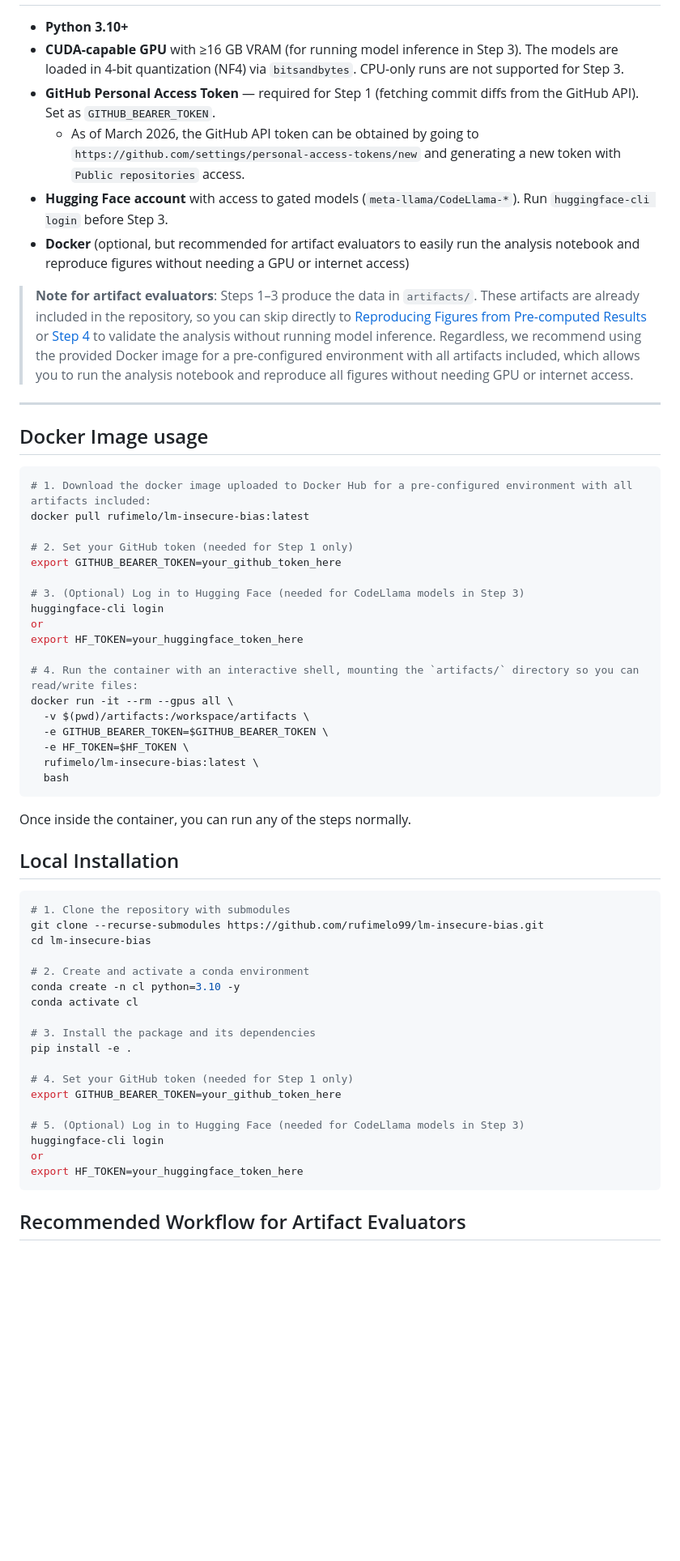
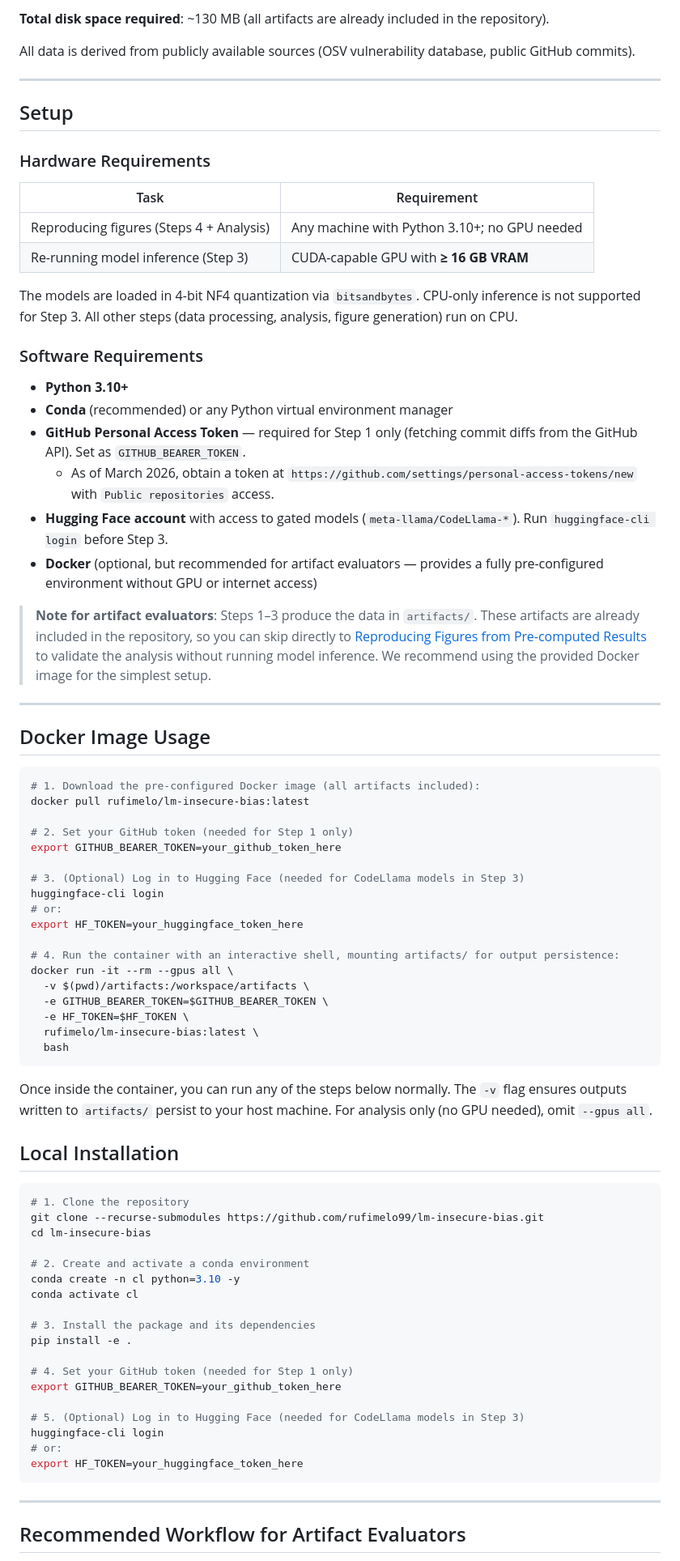
Before and after one commit to rufimelo99/lm-insecure-bias, a Markdown page: README.md, the part around one of its changes. Shown at 81% size. GitHub-like rendering; blank space fills up the shorter version.

````diff
--- a/README.md
+++ b/README.md
@@ -12,18 +58,37 @@ We frame security alignment as a preference problem inspired by Direct Preferenc
+**Total disk space required**: ~130 MB (all artifacts are already included in the repository).
+
+All data is derived from publicly available sources (OSV vulnerability database, public GitHub commits).
+
+---
+
+## Setup
+
+### Hardware Requirements
+
+| Task | Requirement |
+|------|-------------|
+| Reproducing figures (Steps 4 + Analysis) | Any machine with Python 3.10+; no GPU needed |
+| Re-running model inference (Step 3) | CUDA-capable GPU with **≥ 16 GB VRAM** |
+
+The models are loaded in 4-bit NF4 quantization via `bitsandbytes`. CPU-only inference is not supported for Step 3. All other steps (data processing, analysis, figure generation) run on CPU.
+
+### Software Requirements
 
 - **Python 3.10+**
-- **CUDA-capable GPU** with ≥16 GB VRAM (for running model inference in Step 3). The models are loaded in 4-bit quantization (NF4) via `bitsandbytes`. CPU-only runs are not supported for Step 3.
-- **GitHub Personal Access Token** — required for Step 1 (fetching commit diffs from the GitHub API). Set as `GITHUB_BEARER_TOKEN`.
-  - As of March 2026, the GitHub API token can be obtained by going to `https://github.com/settings/personal-access-tokens/new` and generating a new token with `Public repositories` access.
+- **Conda** (recommended) or any Python virtual environment manager
+- **GitHub Personal Access Token** — required for Step 1 only (fetching commit diffs from the GitHub API). Set as `GITHUB_BEARER_TOKEN`.
+  - As of March 2026, obtain a token at `https://github.com/settings/personal-access-tokens/new` with `Public repositories` access.
 - **Hugging Face account** with access to gated models (`meta-llama/CodeLlama-*`). Run `huggingface-cli login` before Step 3.
-- **Docker** (optional, but recommended for artifact evaluators to easily run the analysis notebook and reproduce figures without needing a GPU or internet access)
+- **Docker** (optional, but recommended for artifact evaluators — provides a fully pre-configured environment without GPU or internet access)
 
-> **Note for artifact evaluators**: Steps 1–3 produce the data in `artifacts/`. These artifacts are already included in the repository, so you can skip directly to [Reproducing Figures from Pre-computed Results](#reproducing-figures-from-pre-computed-results) or [Step 4](#step-4-merge-results) to validate the analysis without running model inference. Regardless, we recommend using the provided Docker image for a pre-configured environment with all artifacts included, which allows you to run the analysis notebook and reproduce all figures without needing GPU or internet access.
+> **Note for artifact evaluators**: Steps 1–3 produce the data in `artifacts/`. These artifacts are already included in the repository, so you can skip directly to [Reproducing Figures from Pre-computed Results](#reproducing-figures-from-pre-computed-results) to validate the analysis without running model inference. We recommend using the provided Docker image for the simplest setup.
+
 ---
 
+## Docker Image Usage
 
-## Docker Image usage
 ```bash
-# 1. Download the docker image uploaded to Docker Hub for a pre-configured environment with all artifacts included:
+# 1. Download the pre-configured Docker image (all artifacts included):
 docker pull rufimelo/lm-insecure-bias:latest
 
 # 2. Set your GitHub token (needed for Step 1 only)
@@ -31,10 +96,10 @@ export GITHUB_BEARER_TOKEN=your_github_token_here
 
 # 3. (Optional) Log in to Hugging Face (needed for CodeLlama models in Step 3)
 huggingface-cli login
-or
+# or:
 export HF_TOKEN=your_huggingface_token_here
 
-# 4. Run the container with an interactive shell, mounting the `artifacts/` directory so you can read/write files:
+# 4. Run the container with an interactive shell, mounting artifacts/ for output persistence:
 docker run -it --rm --gpus all \
   -v $(pwd)/artifacts:/workspace/artifacts \
   -e GITHUB_BEARER_TOKEN=$GITHUB_BEARER_TOKEN \
@@ -42,11 +107,13 @@ docker run -it --rm --gpus all \
   rufimelo/lm-insecure-bias:latest \
   bash
 ```
-Once inside the container, you can run any of the steps normally.
+
+Once inside the container, you can run any of the steps below normally. The `-v` flag ensures outputs written to `artifacts/` persist to your host machine. For analysis only (no GPU needed), omit `--gpus all`.
 
 ## Local Installation
+
 ```bash
-# 1. Clone the repository with submodules
+# 1. Clone the repository
 git clone --recurse-submodules https://github.com/rufimelo99/lm-insecure-bias.git
 cd lm-insecure-bias
 
@@ -62,12 +129,10 @@ export GITHUB_BEARER_TOKEN=your_github_token_here
 
 # 5. (Optional) Log in to Hugging Face (needed for CodeLlama models in Step 3)
 huggingface-cli login
-or
+# or:
 export HF_TOKEN=your_huggingface_token_here
 ```
 
-
-
-
+---
 
 ## Recommended Workflow for Artifact Evaluators
````
Also changed, not shown: other parts of README.md (+75 -9 lines).
